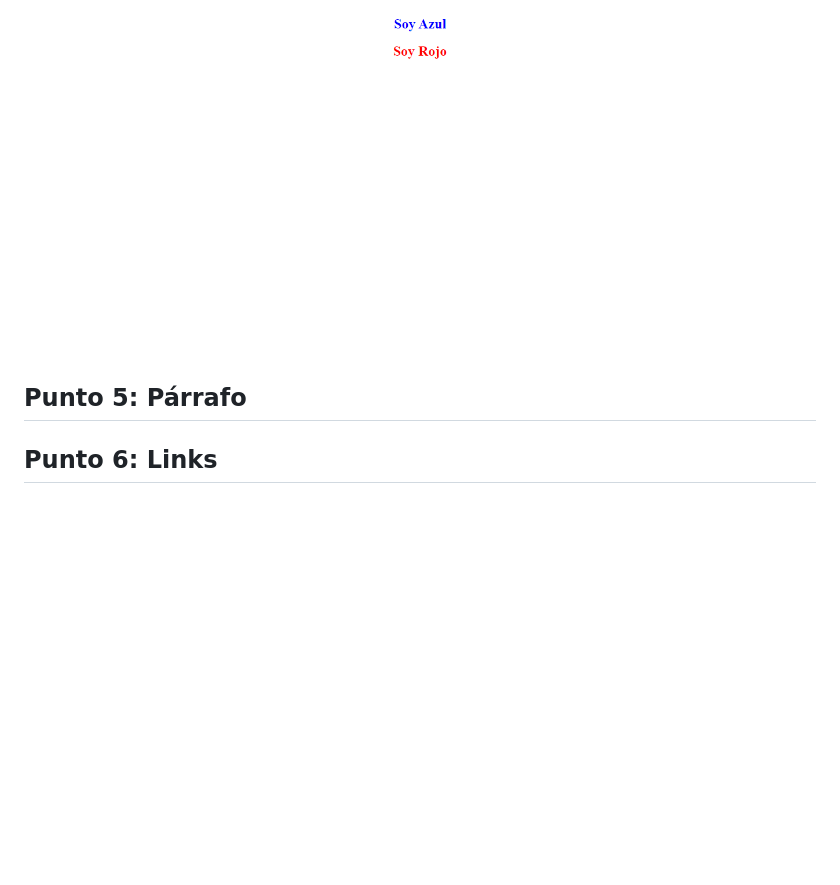
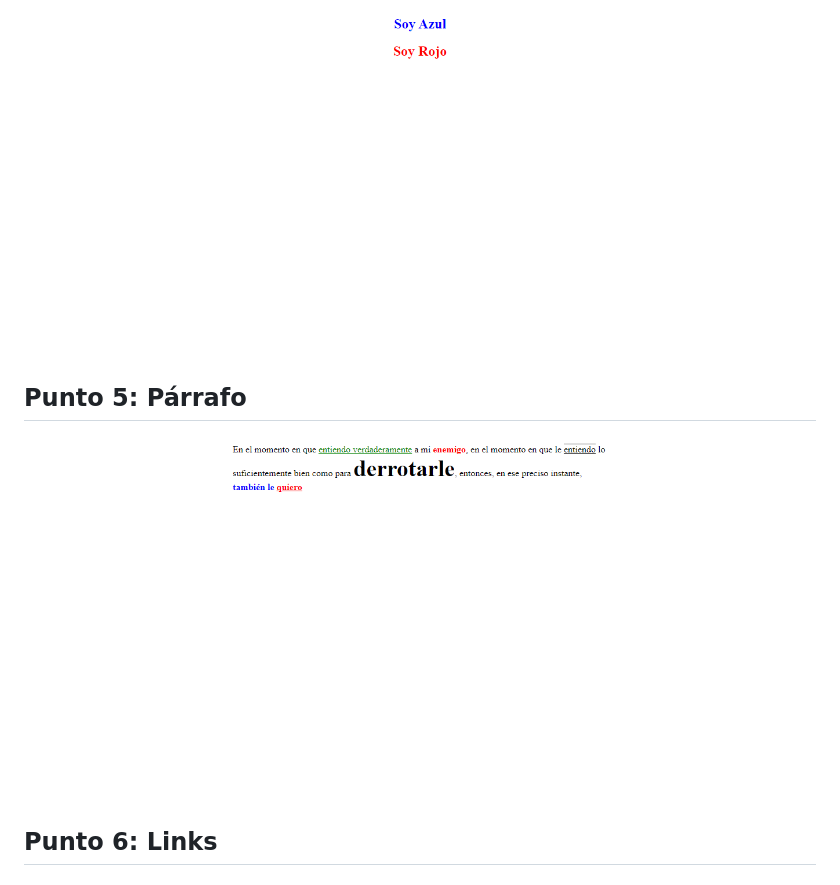
Before and after one commit to jorgeguio17/taller_9_full_stack, a Markdown page: README.md, the part around the change. Drawn GitHub-style; pictures changed too: public/Images/punto_5.png (added); blank space fills up the shorter version.

Commit message:
Punto 5

```diff
--- a/README.md
+++ b/README.md
@@ -18,8 +18,9 @@
 
 <h2>Punto 4: Títulos</h2>
 <img src="./public/Images/punto_4.png" alt="Imagen punto 4">
+
 <h2>Punto 5: Párrafo</h2>
-
+<img src="./public/Images/punto_5.png" alt="Imagen punto 5">
 <h2>Punto 6: Links</h2>
 
 <h2>Punto 7 y 8: Nageación</h2>
```
Also changed, not shown: 2 other files.
